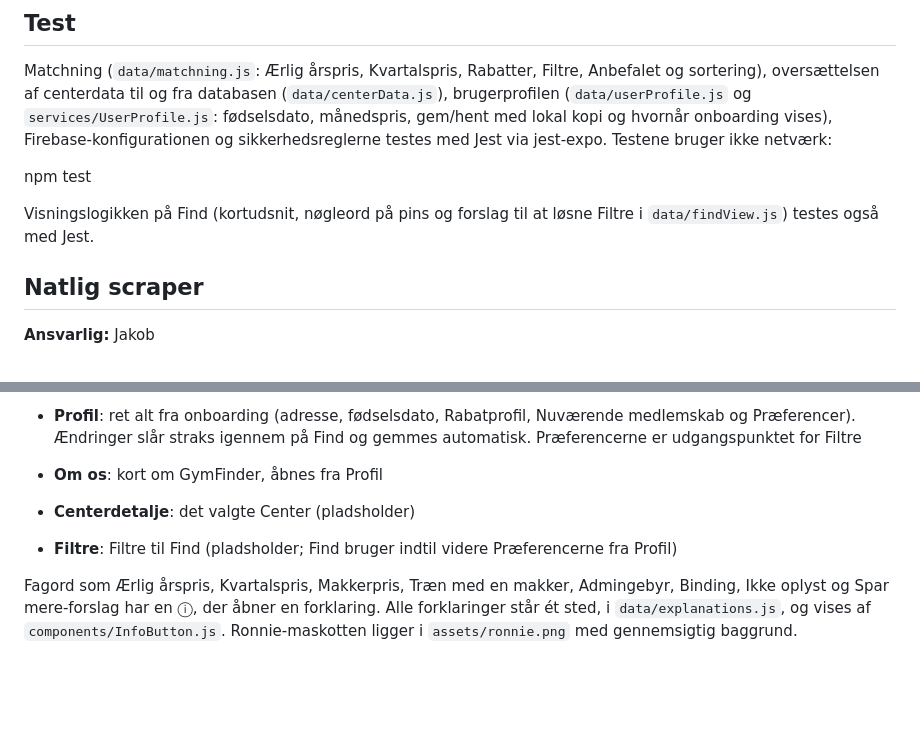
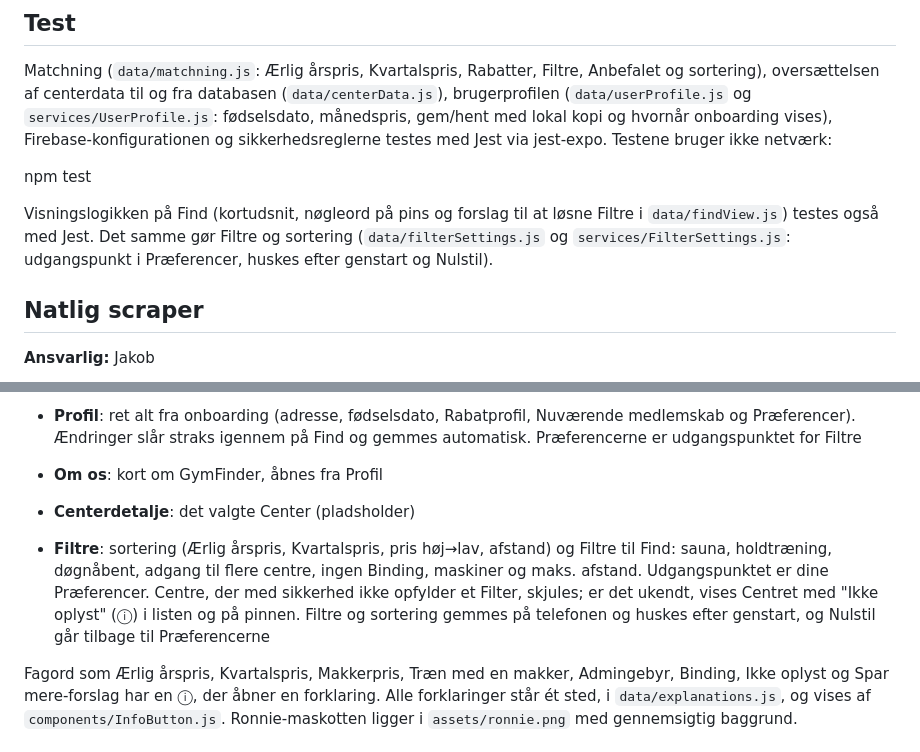
Before and after one commit to jakob-busk/gymfinder, a Markdown page: README.md, 2 parts joined by grey strips. GitHub-like rendering; blank space fills up the shorter version.

Commit message:
README: Filtre og sortering
Co-Authored-By: Claude Opus 5.5 <noreply@anthropic.com>

```diff
--- a/README.md
+++ b/README.md
@@ -66,7 +66,7 @@ Matchning (`data/matchning.js`: Ærlig årspris, Kvartalspris, Rabatter, Filtre,
 
 npm test
 
-Visningslogikken på Find (kortudsnit, nøgleord på pins og forslag til at løsne Filtre i `data/findView.js`) testes også med Jest.
+Visningslogikken på Find (kortudsnit, nøgleord på pins og forslag til at løsne Filtre i `data/findView.js`) testes også med Jest. Det samme gør Filtre og sortering (`data/filterSettings.js` og `services/FilterSettings.js`: udgangspunkt i Præferencer, huskes efter genstart og Nulstil).
 
 ## Natlig scraper
 **Ansvarlig:** Jakob
@@ -114,7 +114,7 @@ Navigation: første gang vises onboarding. Derefter fire faner i bunden (Find, S
 - **Profil**: ret alt fra onboarding (adresse, fødselsdato, Rabatprofil, Nuværende medlemskab og Præferencer). Ændringer slår straks igennem på Find og gemmes automatisk. Præferencerne er udgangspunktet for Filtre
 - **Om os**: kort om GymFinder, åbnes fra Profil
 - **Centerdetalje**: det valgte Center (pladsholder)
-- **Filtre**: Filtre til Find (pladsholder; Find bruger indtil videre Præferencerne fra Profil)
+- **Filtre**: sortering (Ærlig årspris, Kvartalspris, pris høj→lav, afstand) og Filtre til Find: sauna, holdtræning, døgnåbent, adgang til flere centre, ingen Binding, maskiner og maks. afstand. Udgangspunktet er dine Præferencer. Centre, der med sikkerhed ikke opfylder et Filter, skjules; er det ukendt, vises Centret med "Ikke oplyst" (ⓘ) i listen og på pinnen. Filtre og sortering gemmes på telefonen og huskes efter genstart, og Nulstil går tilbage til Præferencerne
 
 Fagord som Ærlig årspris, Kvartalspris, Makkerpris, Træn med en makker, Admingebyr, Binding, Ikke oplyst og Spar mere-forslag har en ⓘ, der åbner en forklaring. Alle forklaringer står ét sted, i `data/explanations.js`, og vises af `components/InfoButton.js`. Ronnie-maskotten ligger i `assets/ronnie.png` med gennemsigtig baggrund.
 
```
